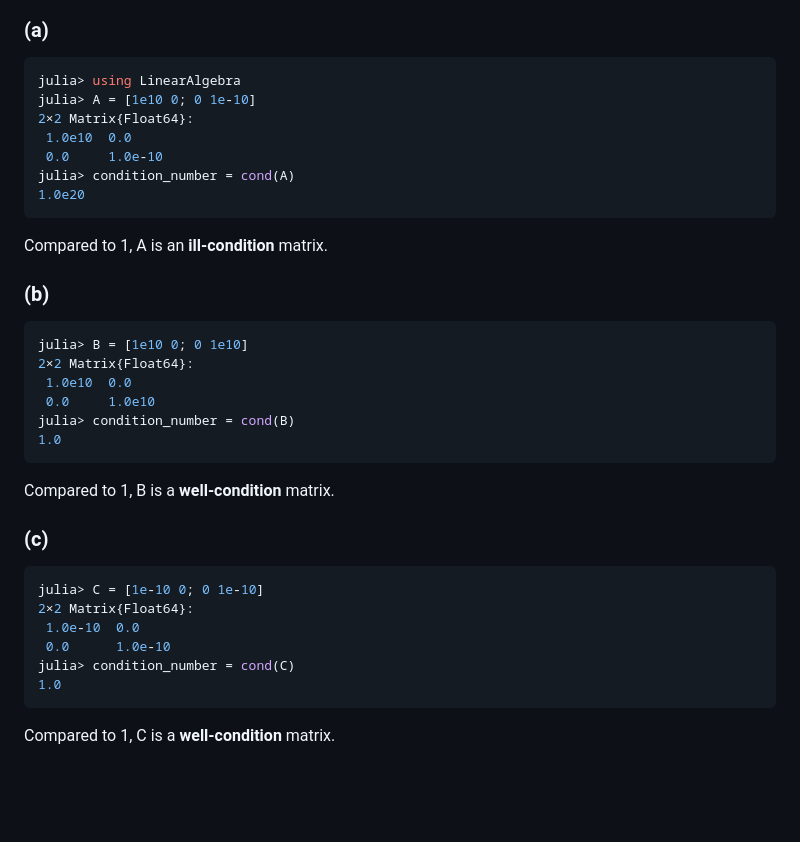
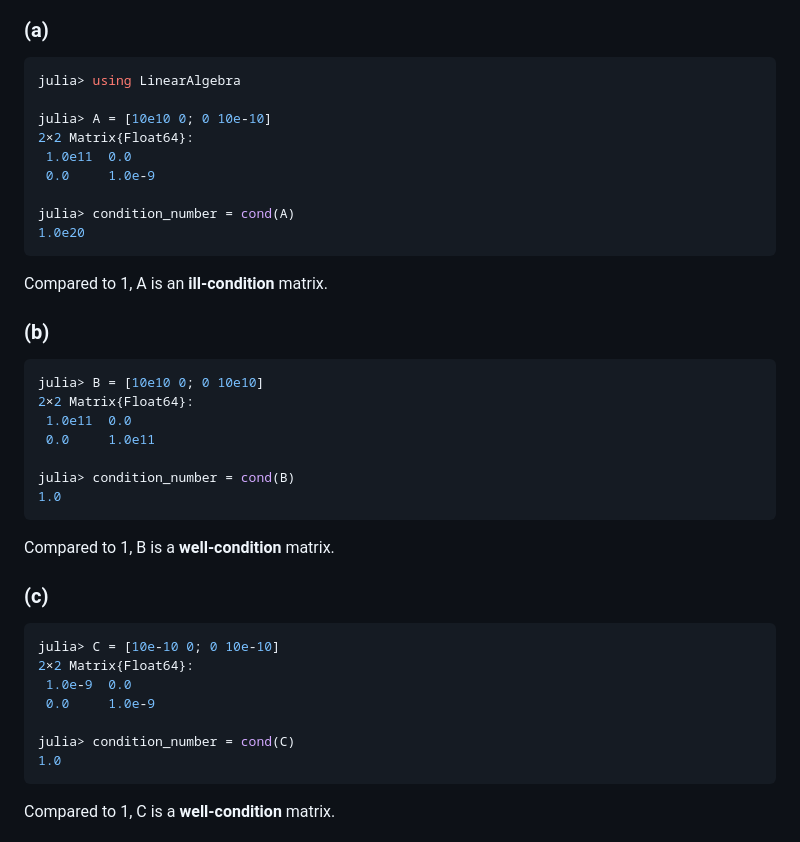
Before and after one commit to CodingThrust/AMAT5315-2025Spring-Homeworks, a Markdown page: hw4/xuezhencai/hw4.md, the part around the change. Rendered like a GitHub page; blank space fills up the shorter version.

Commit message:
task1 revision

````diff
--- a/hw4/xuezhencai/hw4.md
+++ b/hw4/xuezhencai/hw4.md
@@ -3,30 +3,34 @@
 ### (a)
 ```julia
 julia> using LinearAlgebra
-julia> A = [1e10 0; 0 1e-10]
+
+julia> A = [10e10 0; 0 10e-10]
 2×2 Matrix{Float64}:
- 1.0e10  0.0
- 0.0     1.0e-10
+ 1.0e11  0.0
+ 0.0     1.0e-9
+
 julia> condition_number = cond(A)
 1.0e20
 ```
 Compared to 1, A is an **ill-condition** matrix.
 ### (b)
 ```julia
-julia> B = [1e10 0; 0 1e10]
+julia> B = [10e10 0; 0 10e10]
 2×2 Matrix{Float64}:
- 1.0e10  0.0
- 0.0     1.0e10
+ 1.0e11  0.0
+ 0.0     1.0e11
+
 julia> condition_number = cond(B)
 1.0
 ```
 Compared to 1, B is a **well-condition** matrix.
 ### (c)
 ```julia
-julia> C = [1e-10 0; 0 1e-10]
+julia> C = [10e-10 0; 0 10e-10]
 2×2 Matrix{Float64}:
- 1.0e-10  0.0
- 0.0      1.0e-10
+ 1.0e-9  0.0
+ 0.0     1.0e-9
+
 julia> condition_number = cond(C)
 1.0
 ```
````
